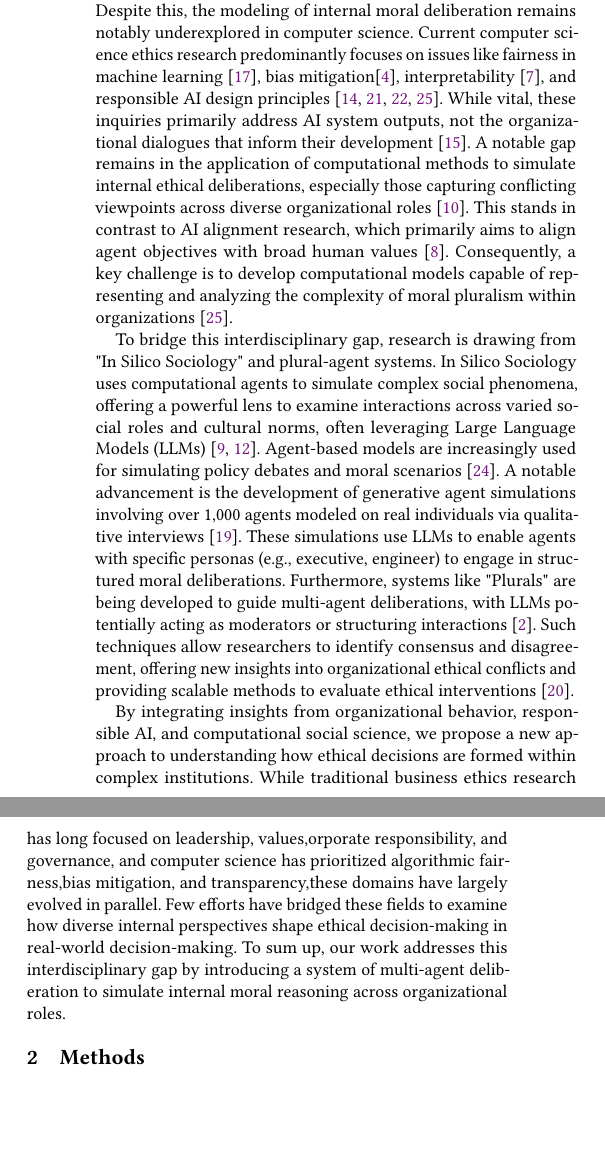
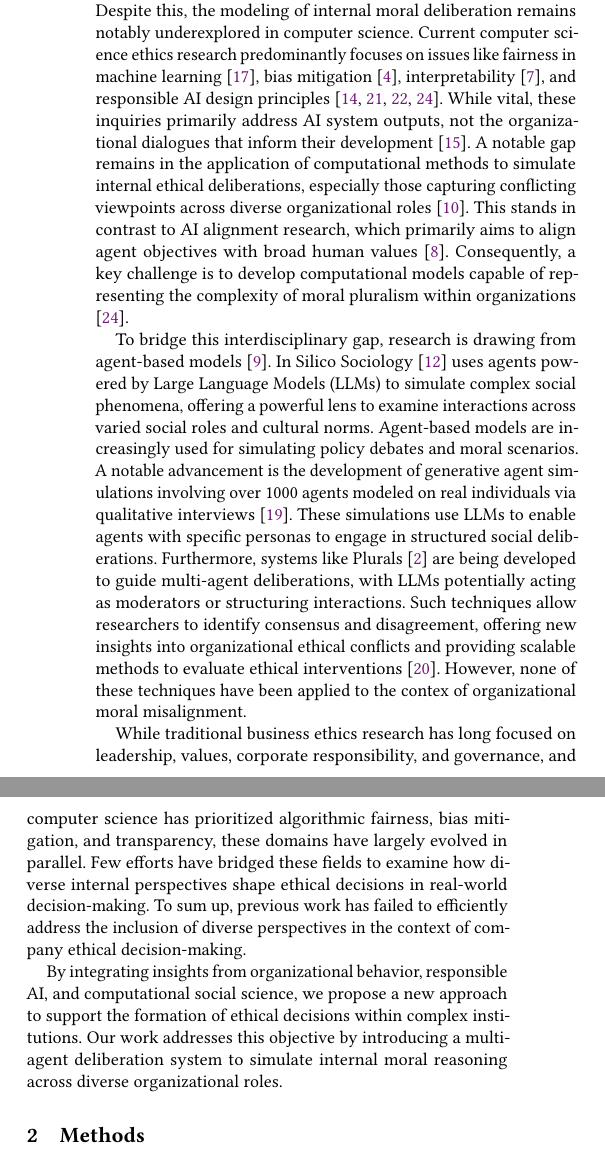
Before and after one commit to emanuelemessina/broken-morals, a LaTeX paper (paper/broken-morals.tex, which reads paper/sections/related_work.tex): two parts of the columns of page 2 of 7, joined at a grey line, cut so that both start at the same text, the shorter picture padded with empty space. Compiled offline with pdfLaTeX.

Commit message:
related work edit

```diff
--- a/paper/sections/related_work.tex
+++ b/paper/sections/related_work.tex
@@ -9,8 +9,11 @@ In the current business landscape, complex corporate structures and pervasive te
 
 To address such ethical challenges, scholarly work in business ethics has long investigated how ethical culture, principled leadership, and stakeholder governance influence organizational behavior \cite{donaldson_preston_1995}. However, despite these efforts, a growing body of research highlights key limitations. Past efforts to address these issues have often fallen short, partly because traditional top-down ethics reviews or approaches with limited stakeholder involvement frequently fail to capture the diversity of internal perspectives before critical decisions are made \cite{mitchell2020stakeholder, kujala}.
 
-This gap becomes particularly evident with the increasing centrality of algorithmic systems in organizational decision-making. Despite this, the modeling of internal moral deliberation remains notably underexplored in computer science. Current computer science ethics research predominantly focuses on issues like fairness in machine learning \cite{mehrabi2022survey}, bias mitigation\cite{bianchi2023easily}, interpretability \cite{doshi-velez2017towards}, and responsible AI design principles \cite{ leslieunderstanding, sandersonimplementing,sekrstai,sadek2025challenges}. While vital, these inquiries primarily address AI system outputs, not the organizational dialogues that inform their development \cite{madaio_etal_2020}. A notable gap remains in the application of computational methods to simulate internal ethical deliberations, especially those capturing conflicting viewpoints across diverse organizational roles \cite{herdel2024exploregen}. This stands in contrast to AI alignment research, which primarily aims to align agent objectives with broad human values \cite{gabrielartificial}. Consequently, a key challenge is to develop computational models capable of representing and analyzing the complexity of moral pluralism within organizations \cite{sekrstai}.
+This gap becomes particularly evident with the increasing centrality of algorithmic systems in organizational decision-making. Despite this, the modeling of internal moral deliberation remains notably underexplored in computer science. Current computer science ethics research predominantly focuses on issues like fairness in machine learning \cite{mehrabi2022survey}, bias mitigation \cite{bianchi2023easily}, interpretability \cite{doshi-velez2017towards}, and responsible AI design principles \cite{leslieunderstanding, sandersonimplementing,sekrstai,sadek2025challenges}. While vital, these inquiries primarily address AI system outputs, not the organizational dialogues that inform their development \cite{madaio_etal_2020}. A notable gap remains in the application of computational methods to simulate internal ethical deliberations, especially those capturing conflicting viewpoints across diverse organizational roles \cite{herdel2024exploregen}. This stands in contrast to AI alignment research, which primarily aims to align agent objectives with broad human values \cite{gabrielartificial}. Consequently, a key challenge is to develop computational models capable of representing the complexity of moral pluralism within organizations \cite{sekrstai}.
 
-To bridge  this interdisciplinary gap, research is drawing from "In Silico Sociology" and plural-agent systems. In Silico Sociology uses computational agents to simulate complex social phenomena, offering a powerful lens to examine interactions across varied social roles and cultural norms, often leveraging Large Language Models (LLMs) \cite{kozlowski_etal_2024, gilbert_2022}. Agent-based models are increasingly used for simulating policy debates and moral scenarios \cite{ shults_etal_2020}. A notable advancement is the development of generative agent simulations involving over 1,000 agents modeled on real individuals via qualitative interviews \cite{park_etal_2024_1000}. These simulations use LLMs to enable agents with specific personas (e.g., executive, engineer) to engage in structured moral deliberations. Furthermore, systems like "Plurals" are being developed to guide multi-agent deliberations, with LLMs potentially acting as moderators or structuring interactions \cite{ashkinaze_etal_2025}. Such techniques allow researchers to identify consensus and disagreement, offering new insights into organizational ethical conflicts and providing scalable methods to evaluate ethical interventions \cite{rao_etal_2025_riskrags}.
+To bridge this interdisciplinary gap, research is drawing from agent-based models \cite{gilbert_2022}. In Silico Sociology \cite{kozlowski_etal_2024} uses agents powered by Large Language Models (LLMs) to simulate complex social phenomena, offering a powerful lens to examine interactions across varied social roles and cultural norms. Agent-based models are increasingly used for simulating policy debates and moral scenarios. A notable advancement is the development of generative agent simulations involving over 1000 agents modeled on real individuals via qualitative interviews \cite{park_etal_2024_1000}. These simulations use LLMs to enable agents with specific personas to engage in structured social deliberations. Furthermore, systems like Plurals \cite{ashkinaze_etal_2025} are being developed to guide multi-agent deliberations, with LLMs potentially acting as moderators or structuring interactions. Such techniques allow researchers to identify consensus and disagreement, offering new insights into organizational ethical conflicts and providing scalable methods to evaluate ethical interventions \cite{rao_etal_2025_riskrags}. However, none of these techniques have been applied to the contex of organizational moral misalignment.
 
-By integrating  insights from organizational behavior, responsible AI, and computational social science, we propose a new approach to understanding how ethical decisions are formed within complex institutions. While traditional business ethics research has long focused on leadership, values,orporate responsibility, and governance, and computer science has prioritized algorithmic fairness,bias mitigation, and transparency,these domains have largely evolved in parallel. Few efforts have bridged these fields to examine how diverse internal perspectives shape ethical decision-making in real-world decision-making. To sum up, our work addresses this interdisciplinary gap by introducing a system of multi-agent deliberation to simulate internal moral reasoning across organizational roles.
+While traditional business ethics research has long focused on leadership, values, corporate responsibility, and governance, and computer science has prioritized algorithmic fairness, bias mitigation, and transparency, these domains have largely evolved in parallel. Few efforts have bridged these fields to examine how diverse internal perspectives shape ethical decisions in real-world decision-making.
+To sum up, previous work has failed to efficiently address the inclusion of diverse perspectives in the context of company ethical decision-making.
+
+By integrating insights from organizational behavior, responsible AI, and computational social science, we propose a new approach to support the formation of ethical decisions within complex institutions. Our work addresses this objective by introducing a multi-agent deliberation system to simulate internal moral reasoning across diverse organizational roles.
```
Also changed, not shown: paper/references.bib (+19 -18 lines).
